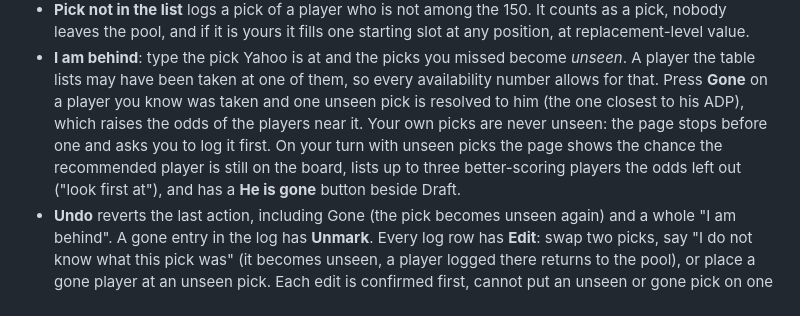
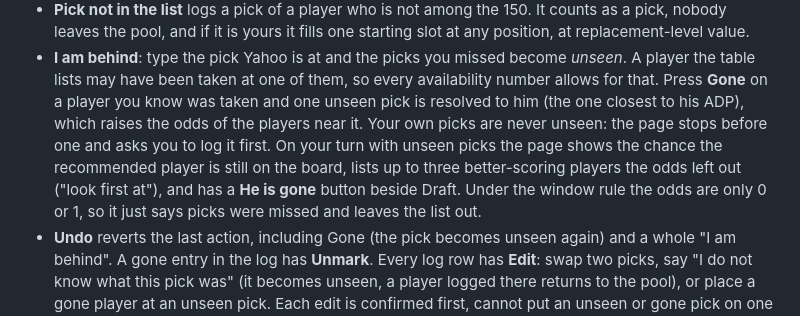
Before and after one commit to fran-abellan88/draft-yahoo-fantasy, a Markdown page: README.md, the part around the change. GitHub-like rendering.

Commit message:
Add the step 3b follow-up report and the window-rule note to the README

```diff
--- a/README.md
+++ b/README.md
@@ -28,7 +28,7 @@ Your picks are kept in the browser, so reloading the page mid-draft loses nothin
   and one unseen pick is resolved to him (the one closest to his ADP), which raises the odds of the players near it. Your
   own picks are never unseen: the page stops before one and asks you to log it first. On your turn with unseen picks the
   page shows the chance the recommended player is still on the board, lists up to three better-scoring players the odds
-  left out ("look first at"), and has a **He is gone** button beside Draft.
+  left out ("look first at"), and has a **He is gone** button beside Draft. Under the window rule the odds are only 0 or 1, so it just says picks were missed and leaves the list out.
 - **Undo** reverts the last action, including Gone (the pick becomes unseen again) and a whole "I am behind". A gone
   entry in the log has **Unmark**. Every log row has **Edit**: swap two picks, say "I do not know what this pick was"
   (it becomes unseen, a player logged there returns to the pool), or place a gone player at an unseen pick. Each edit
```
Also changed, not shown: DASHBOARD_STEP3B2_REPORT.md (added, +20 -0 lines).
